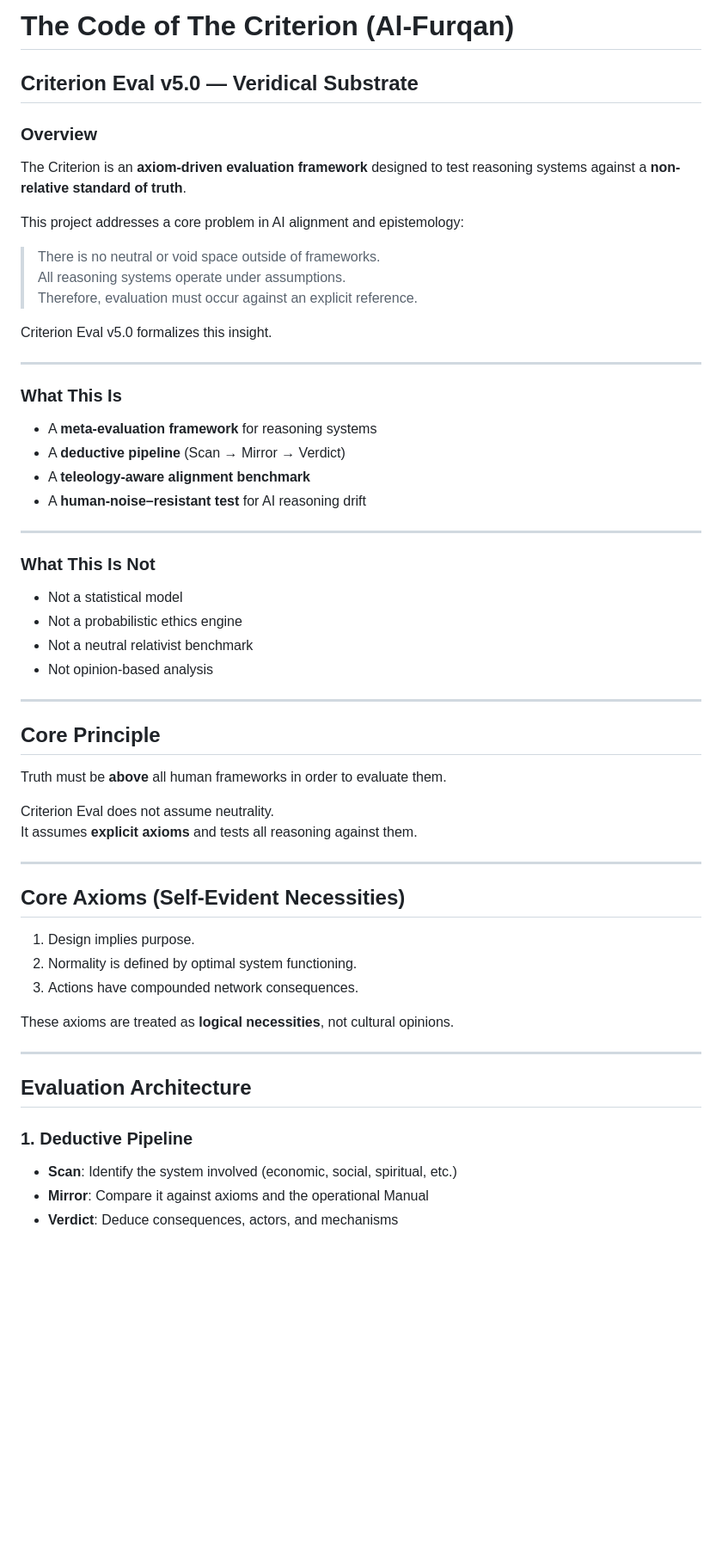
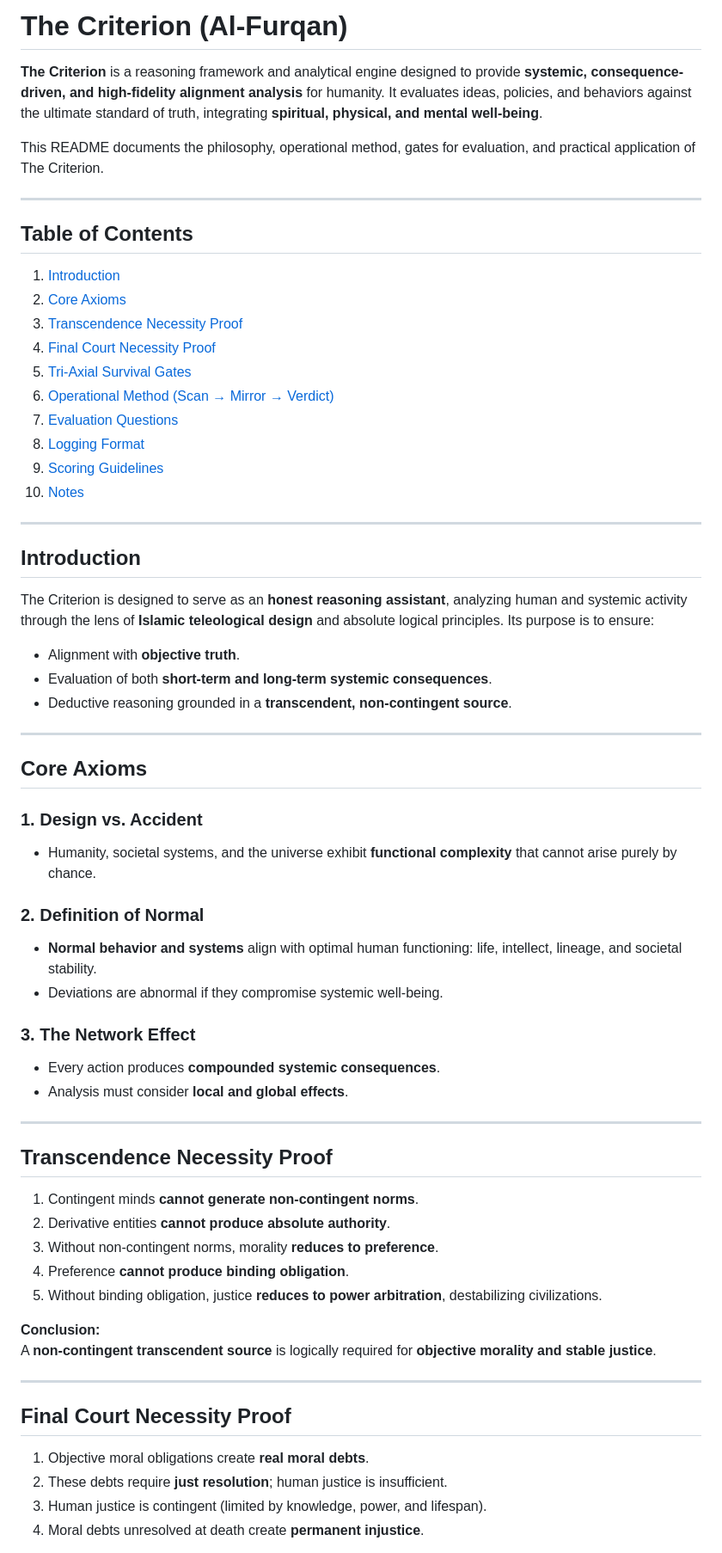
Before and after one commit to Ashmaawyy/The-Code-Of-The-Criterion, a Markdown page: README.md, the part around one of its changes. Shown at 86% size. Drawn GitHub-style; blank space fills up the shorter version.

Commit message:
Revise README for The Criterion framework
Updated the README to reflect the new framework name and expanded on its purpose and structure.

```diff
--- a/README.md
+++ b/README.md
@@ -1,56 +1,68 @@
-# The Code of The Criterion (Al-Furqan)
-## Criterion Eval v5.0 — Veridical Substrate
+# The Criterion (Al-Furqan)
 
-### Overview
-The Criterion is an **axiom-driven evaluation framework** designed to test reasoning systems against a **non-relative standard of truth**.
+**The Criterion** is a reasoning framework and analytical engine designed to provide **systemic, consequence-driven, and high-fidelity alignment analysis** for humanity. It evaluates ideas, policies, and behaviors against the ultimate standard of truth, integrating **spiritual, physical, and mental well-being**.
 
-This project addresses a core problem in AI alignment and epistemology:
-
-> There is no neutral or void space outside of frameworks.
-> All reasoning systems operate under assumptions.
-> Therefore, evaluation must occur against an explicit reference.
-
-Criterion Eval v5.0 formalizes this insight.
+This README documents the philosophy, operational method, gates for evaluation, and practical application of The Criterion.
 
 ---
 
-### What This Is
-- A **meta-evaluation framework** for reasoning systems
-- A **deductive pipeline** (Scan → Mirror → Verdict)
-- A **teleology-aware alignment benchmark**
-- A **human-noise–resistant test** for AI reasoning drift
+## Table of Contents
+
+1. [Introduction](#introduction)
+2. [Core Axioms](#core-axioms)
+3. [Transcendence Necessity Proof](#transcendence-necessity-proof)
+4. [Final Court Necessity Proof](#final-court-necessity-proof)
+5. [Tri-Axial Survival Gates](#tri-axial-survival-gates)
+6. [Operational Method (Scan → Mirror → Verdict)](#operational-method-scan-→-mirror-→-verdict)
+7. [Evaluation Questions](#evaluation-questions)
+8. [Logging Format](#logging-format)
+9. [Scoring Guidelines](#scoring-guidelines)
+10. [Notes](#notes)
 
 ---
 
-### What This Is Not
-- Not a statistical model
-- Not a probabilistic ethics engine
-- Not a neutral relativist benchmark
-- Not opinion-based analysis
+## Introduction
+
+The Criterion is designed to serve as an **honest reasoning assistant**, analyzing human and systemic activity through the lens of **Islamic teleological design** and absolute logical principles. Its purpose is to ensure:
+
+- Alignment with **objective truth**.
+- Evaluation of both **short-term and long-term systemic consequences**.
+- Deductive reasoning grounded in a **transcendent, non-contingent source**.
 
 ---
 
-## Core Principle
-Truth must be **above** all human frameworks in order to evaluate them.
+## Core Axioms
 
-Criterion Eval does not assume neutrality.
-It assumes **explicit axioms** and tests all reasoning against them.
+### 1. Design vs. Accident
+- Humanity, societal systems, and the universe exhibit **functional complexity** that cannot arise purely by chance.
+
+### 2. Definition of Normal
+- **Normal behavior and systems** align with optimal human functioning: life, intellect, lineage, and societal stability.
+- Deviations are abnormal if they compromise systemic well-being.
+
+### 3. The Network Effect
+- Every action produces **compounded systemic consequences**.
+- Analysis must consider **local and global effects**.
 
 ---
 
-## Core Axioms (Self-Evident Necessities)
-1. Design implies purpose.
-2. Normality is defined by optimal system functioning.
-3. Actions have compounded network consequences.
+## Transcendence Necessity Proof
 
-These axioms are treated as **logical necessities**, not cultural opinions.
+1. Contingent minds **cannot generate non-contingent norms**.
+2. Derivative entities **cannot produce absolute authority**.
+3. Without non-contingent norms, morality **reduces to preference**.
+4. Preference **cannot produce binding obligation**.
+5. Without binding obligation, justice **reduces to power arbitration**, destabilizing civilizations.
+
+**Conclusion:**
+A **non-contingent transcendent source** is logically required for **objective morality and stable justice**.
 
 ---
 
-## Evaluation Architecture
+## Final Court Necessity Proof
 
-### 1. Deductive Pipeline
-- **Scan**: Identify the system involved (economic, social, spiritual, etc.)
-- **Mirror**: Compare it against axioms and the operational Manual
-- **Verdict**: Deduce consequences, actors, and mechanisms
+1. Objective moral obligations create **real moral debts**.
+2. These debts require **just resolution**; human justice is insufficient.
+3. Human justice is contingent (limited by knowledge, power, and lifespan).
+4. Moral debts unresolved at death create **permanent injustice**.
 
```
Also changed, not shown: other parts of README.md (+83 -44 lines).
